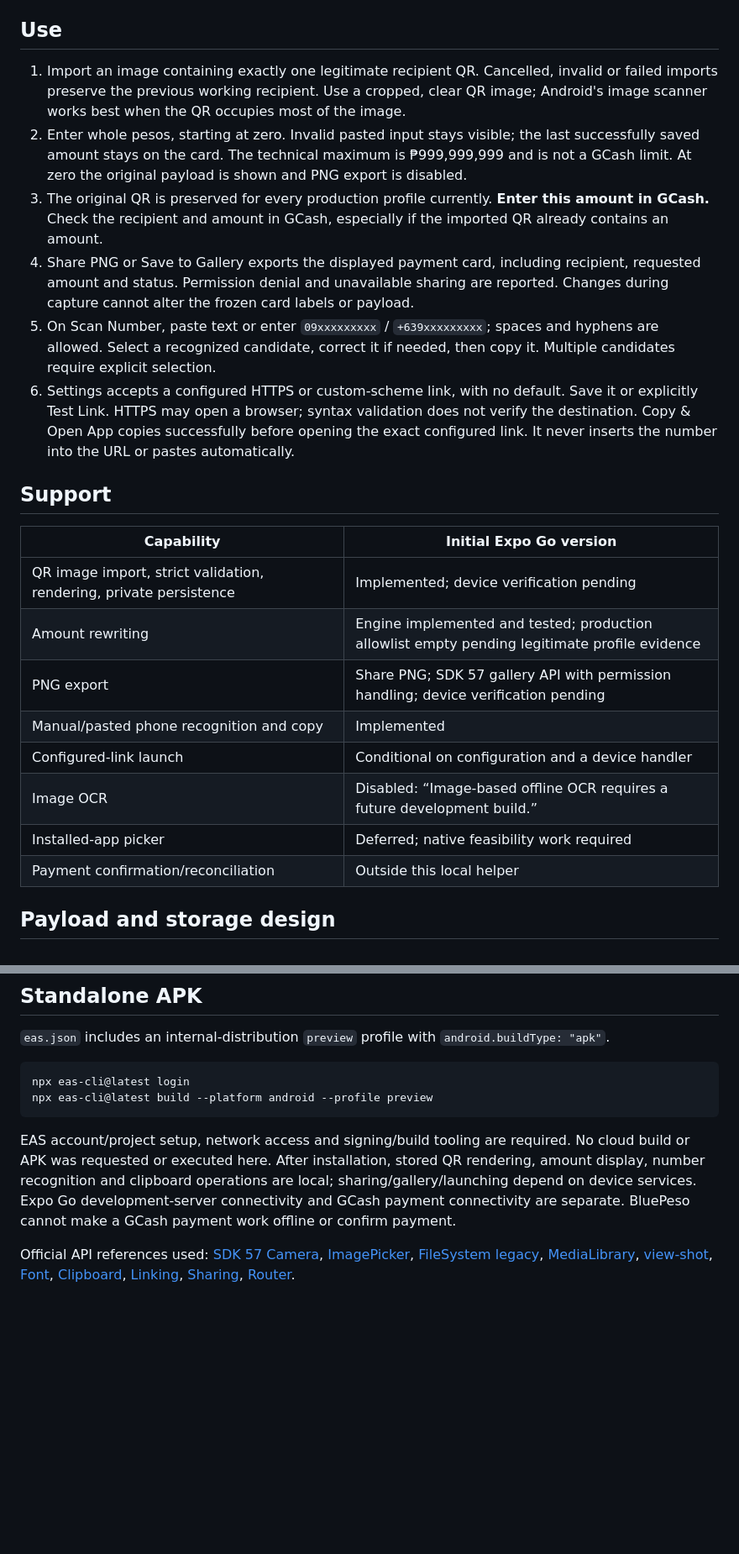
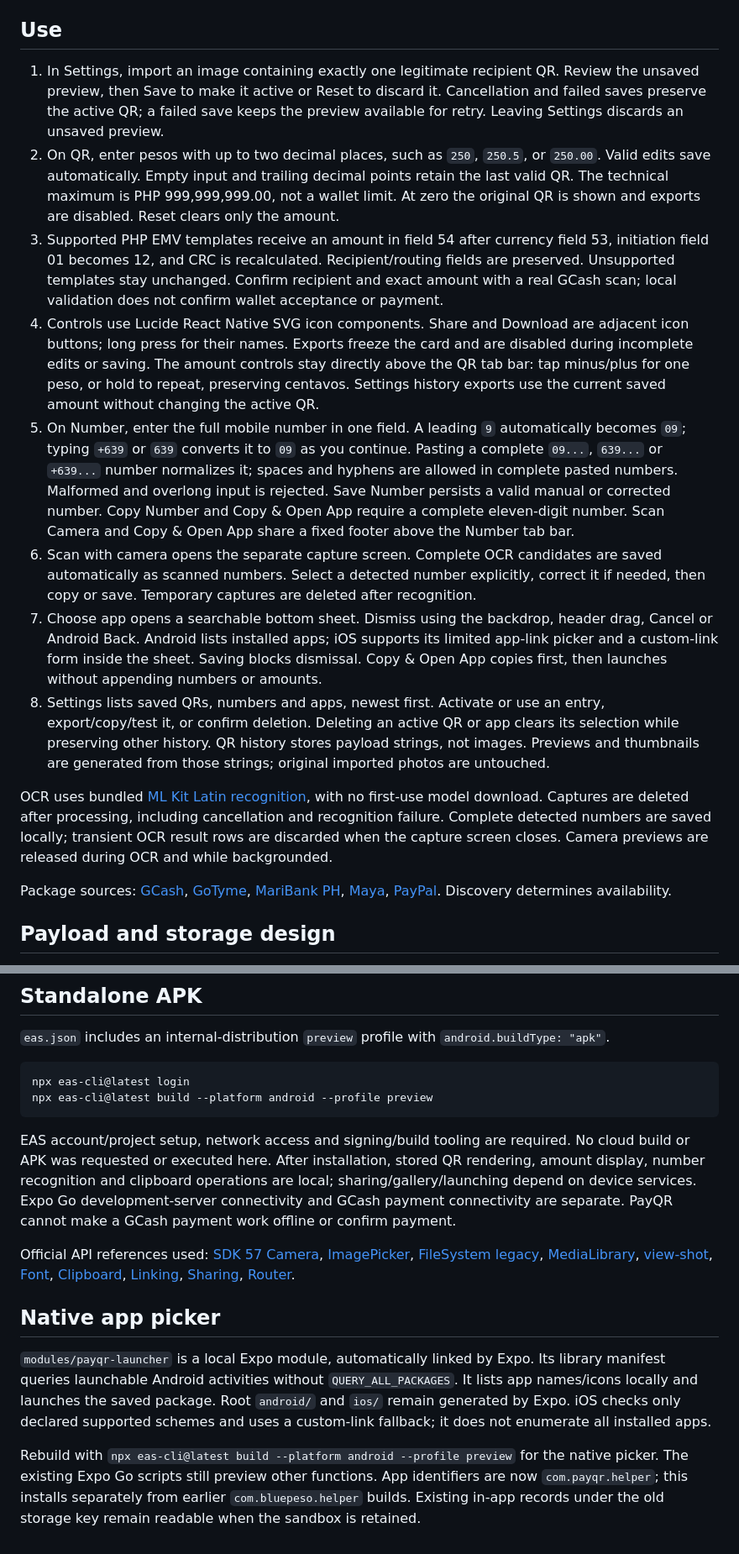
Before and after one commit to ChristianChilValencia/PayQR-Offline, a Markdown page: README.md, 2 parts joined by grey strips. Shown at 84% size. GitHub-like rendering; blank space fills up the shorter version.

````diff
--- a/README.md
+++ b/README.md
@@ -16,25 +60,18 @@ Dependencies were installed using Expo's SDK resolver. SDK patch versions and al
 
 ## Use
 
-1. Import an image containing exactly one legitimate recipient QR. Cancelled, invalid or failed imports preserve the previous working recipient. Use a cropped, clear QR image; Android's image scanner works best when the QR occupies most of the image.
-2. Enter whole pesos, starting at zero. Invalid pasted input stays visible; the last successfully saved amount stays on the card. The technical maximum is ₱999,999,999 and is not a GCash limit. At zero the original payload is shown and PNG export is disabled.
-3. The original QR is preserved for every production profile currently. **Enter this amount in GCash.** Check the recipient and amount in GCash, especially if the imported QR already contains an amount.
-4. Share PNG or Save to Gallery exports the displayed payment card, including recipient, requested amount and status. Permission denial and unavailable sharing are reported. Changes during capture cannot alter the frozen card labels or payload.
-5. On Scan Number, paste text or enter `09xxxxxxxxx` / `+639xxxxxxxxx`; spaces and hyphens are allowed. Select a recognized candidate, correct it if needed, then copy it. Multiple candidates require explicit selection.
-6. Settings accepts a configured HTTPS or custom-scheme link, with no default. Save it or explicitly Test Link. HTTPS may open a browser; syntax validation does not verify the destination. Copy & Open App copies successfully before opening the exact configured link. It never inserts the number into the URL or pastes automatically.
+1. In Settings, import an image containing exactly one legitimate recipient QR. Review the unsaved preview, then Save to make it active or Reset to discard it. Cancellation and failed saves preserve the active QR; a failed save keeps the preview available for retry. Leaving Settings discards an unsaved preview.
+2. On QR, enter pesos with up to two decimal places, such as `250`, `250.5`, or `250.00`. Valid edits save automatically. Empty input and trailing decimal points retain the last valid QR. The technical maximum is PHP 999,999,999.00, not a wallet limit. At zero the original QR is shown and exports are disabled. Reset clears only the amount.
+3. Supported PHP EMV templates receive an amount in field 54 after currency field 53, initiation field 01 becomes 12, and CRC is recalculated. Recipient/routing fields are preserved. Unsupported templates stay unchanged. Confirm recipient and exact amount with a real GCash scan; local validation does not confirm wallet acceptance or payment.
+4. Controls use Lucide React Native SVG icon components. Share and Download are adjacent icon buttons; long press for their names. Exports freeze the card and are disabled during incomplete edits or saving. The amount controls stay directly above the QR tab bar: tap minus/plus for one peso, or hold to repeat, preserving centavos. Settings history exports use the current saved amount without changing the active QR.
+5. On Number, enter the full mobile number in one field. A leading `9` automatically becomes `09`; typing `+639` or `639` converts it to `09` as you continue. Pasting a complete `09...`, `639...` or `+639...` number normalizes it; spaces and hyphens are allowed in complete pasted numbers. Malformed and overlong input is rejected. Save Number persists a valid manual or corrected number. Copy Number and Copy & Open App require a complete eleven-digit number. Scan Camera and Copy & Open App share a fixed footer above the Number tab bar.
+6. Scan with camera opens the separate capture screen. Complete OCR candidates are saved automatically as scanned numbers. Select a detected number explicitly, correct it if needed, then copy or save. Temporary captures are deleted after recognition.
+7. Choose app opens a searchable bottom sheet. Dismiss using the backdrop, header drag, Cancel or Android Back. Android lists installed apps; iOS supports its limited app-link picker and a custom-link form inside the sheet. Saving blocks dismissal. Copy & Open App copies first, then launches without appending numbers or amounts.
+8. Settings lists saved QRs, numbers and apps, newest first. Activate or use an entry, export/copy/test it, or confirm deletion. Deleting an active QR or app clears its selection while preserving other history. QR history stores payload strings, not images. Previews and thumbnails are generated from those strings; original imported photos are untouched.
 
-## Support
+OCR uses bundled [ML Kit Latin recognition](https://developers.google.com/ml-kit/vision/text-recognition/v2/android), with no first-use model download. Captures are deleted after processing, including cancellation and recognition failure. Complete detected numbers are saved locally; transient OCR result rows are discarded when the capture screen closes. Camera previews are released during OCR and while backgrounded.
 
-| Capability                                                         | Initial Expo Go version                                                                       |
-| ------------------------------------------------------------------ | --------------------------------------------------------------------------------------------- |
-| QR image import, strict validation, rendering, private persistence | Implemented; device verification pending                                                      |
-| Amount rewriting                                                   | Engine implemented and tested; production allowlist empty pending legitimate profile evidence |
-| PNG export                                                         | Share PNG; SDK 57 gallery API with permission handling; device verification pending           |
-| Manual/pasted phone recognition and copy                           | Implemented                                                                                   |
-| Configured-link launch                                             | Conditional on configuration and a device handler                                             |
-| Image OCR                                                          | Disabled: “Image-based offline OCR requires a future development build.”                      |
-| Installed-app picker                                               | Deferred; native feasibility work required                                                    |
-| Payment confirmation/reconciliation                                | Outside this local helper                                                                     |
+Package sources: [GCash](https://play.google.com/store/apps/details?id=com.globe.gcash.android), [GoTyme](https://play.google.com/store/apps/details?id=ph.com.gotyme), [MariBank PH](https://play.google.com/store/apps/details?id=ph.seabank.seabank), [Maya](https://play.google.com/store/apps/details?id=com.paymaya), [PayPal](https://play.google.com/store/apps/details?id=com.paypal.android.p2pmobile). Discovery determines availability.
 
 ## Payload and storage design
 
@@ -71,6 +114,12 @@ npx eas-cli@latest login
 npx eas-cli@latest build --platform android --profile preview
 ```
 
-EAS account/project setup, network access and signing/build tooling are required. No cloud build or APK was requested or executed here. After installation, stored QR rendering, amount display, number recognition and clipboard operations are local; sharing/gallery/launching depend on device services. Expo Go development-server connectivity and GCash payment connectivity are separate. BluePeso cannot make a GCash payment work offline or confirm payment.
+EAS account/project setup, network access and signing/build tooling are required. No cloud build or APK was requested or executed here. After installation, stored QR rendering, amount display, number recognition and clipboard operations are local; sharing/gallery/launching depend on device services. Expo Go development-server connectivity and GCash payment connectivity are separate. PayQR cannot make a GCash payment work offline or confirm payment.
 
 Official API references used: [SDK 57 Camera](https://docs.expo.dev/versions/v57.0.0/sdk/camera/), [ImagePicker](https://docs.expo.dev/versions/v57.0.0/sdk/imagepicker/), [FileSystem legacy](https://docs.expo.dev/versions/v57.0.0/sdk/filesystem-legacy/), [MediaLibrary](https://docs.expo.dev/versions/v57.0.0/sdk/media-library/), [view-shot](https://docs.expo.dev/versions/v57.0.0/sdk/captureRef/), [Font](https://docs.expo.dev/versions/v57.0.0/sdk/font/), [Clipboard](https://docs.expo.dev/versions/v57.0.0/sdk/clipboard/), [Linking](https://docs.expo.dev/versions/v57.0.0/sdk/linking/), [Sharing](https://docs.expo.dev/versions/v57.0.0/sdk/sharing/), [Router](https://docs.expo.dev/versions/v57.0.0/sdk/router/).
+
+## Native app picker
+
+`modules/payqr-launcher` is a local Expo module, automatically linked by Expo. Its library manifest queries launchable Android activities without `QUERY_ALL_PACKAGES`. It lists app names/icons locally and launches the saved package. Root `android/` and `ios/` remain generated by Expo. iOS checks only declared supported schemes and uses a custom-link fallback; it does not enumerate all installed apps.
+
+Rebuild with `npx eas-cli@latest build --platform android --profile preview` for the native picker. The existing Expo Go scripts still preview other functions. App identifiers are now `com.payqr.helper`; this installs separately from earlier `com.bluepeso.helper` builds. Existing in-app records under the old storage key remain readable when the sandbox is retained.
````
Also changed, not shown: other parts of README.md (+58 -8 lines).
